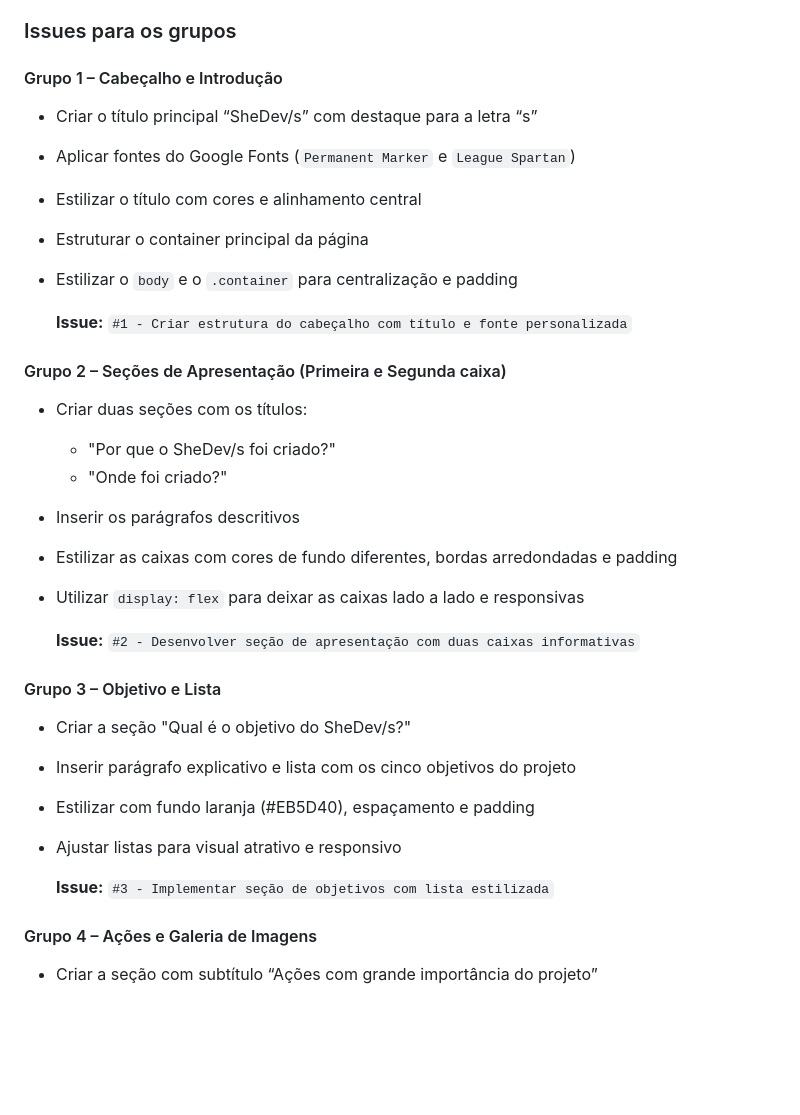
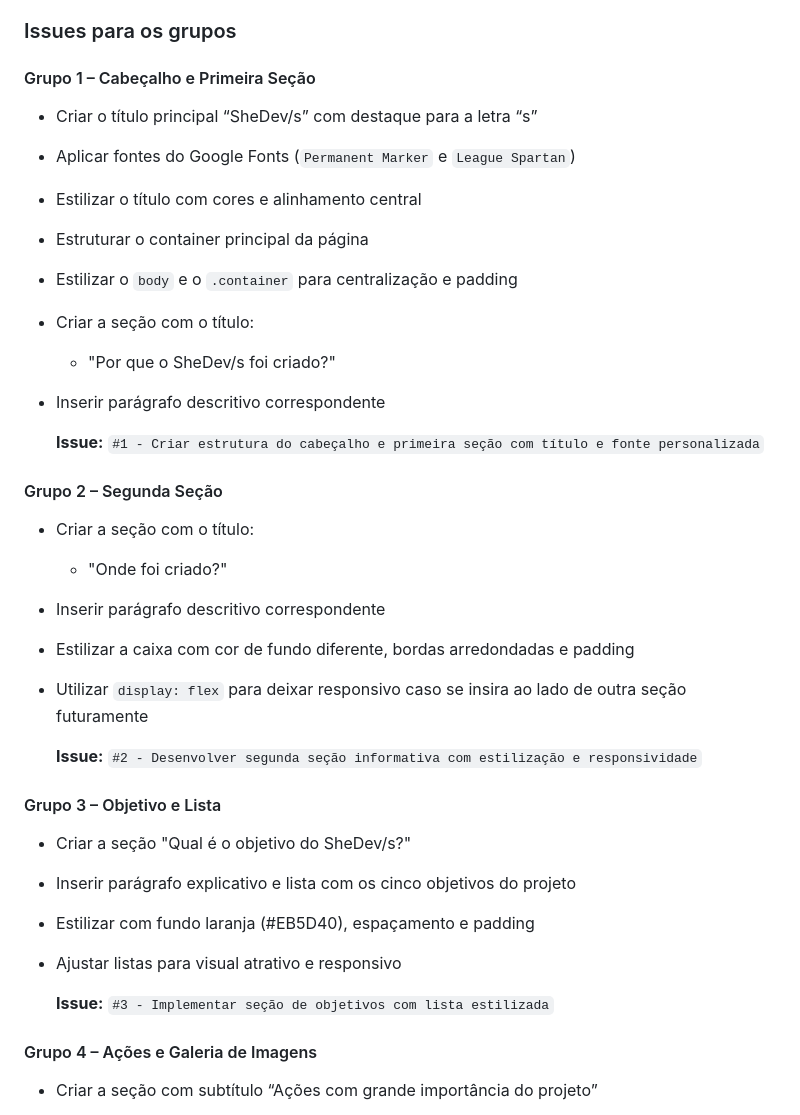
Before and after one commit to emanuelleGued/SheDevs, a Markdown page: README.md, the part around one of its changes. Rendered like a GitHub page; blank space fills up the shorter version.

Commit message:
reorganizando divisão de tarefas

```diff
--- a/README.md
+++ b/README.md
@@ -51,28 +51,28 @@ Cada grupo deverá criar uma branch específica para sua tarefa e, ao final, abr
 
 ### Issues para os grupos
 
-#### Grupo 1 – Cabeçalho e Introdução
+#### Grupo 1 – Cabeçalho e Primeira Seção
 
 - Criar o título principal “SheDev/s” com destaque para a letra “s”
 - Aplicar fontes do Google Fonts (`Permanent Marker` e `League Spartan`)
 - Estilizar o título com cores e alinhamento central
 - Estruturar o container principal da página
 - Estilizar o `body` e o `.container` para centralização e padding
+- Criar a seção com o título:
+  - "Por que o SheDev/s foi criado?"
+- Inserir parágrafo descritivo correspondente
 
-    **Issue:** `#1 - Criar estrutura do cabeçalho com título e fonte personalizada`
+  **Issue:** `#1 - Criar estrutura do cabeçalho e primeira seção com título e fonte personalizada`
 
+#### Grupo 2 – Segunda Seção
 
-#### Grupo 2 – Seções de Apresentação (Primeira e Segunda caixa)
+- Criar a seção com o título:
+  - "Onde foi criado?"
+- Inserir parágrafo descritivo correspondente
+- Estilizar a caixa com cor de fundo diferente, bordas arredondadas e padding
+- Utilizar `display: flex` para deixar responsivo caso se insira ao lado de outra seção futuramente
 
-- Criar duas seções com os títulos:
-  - "Por que o SheDev/s foi criado?"
-  - "Onde foi criado?"
-- Inserir os parágrafos descritivos
-- Estilizar as caixas com cores de fundo diferentes, bordas arredondadas e padding
-- Utilizar `display: flex` para deixar as caixas lado a lado e responsivas
-
-    **Issue:** `#2 - Desenvolver seção de apresentação com duas caixas informativas`
-
+  **Issue:** `#2 - Desenvolver segunda seção informativa com estilização e responsividade`
 
 #### Grupo 3 – Objetivo e Lista
 
@@ -81,8 +81,7 @@ Cada grupo deverá criar uma branch específica para sua tarefa e, ao final, abr
 - Estilizar com fundo laranja (#EB5D40), espaçamento e padding
 - Ajustar listas para visual atrativo e responsivo
 
-    **Issue:** `#3 - Implementar seção de objetivos com lista estilizada`
-
+  **Issue:** `#3 - Implementar seção de objetivos com lista estilizada`
 
 #### Grupo 4 – Ações e Galeria de Imagens
 
```
Also changed, not shown: other parts of README.md (+4 -5 lines).
